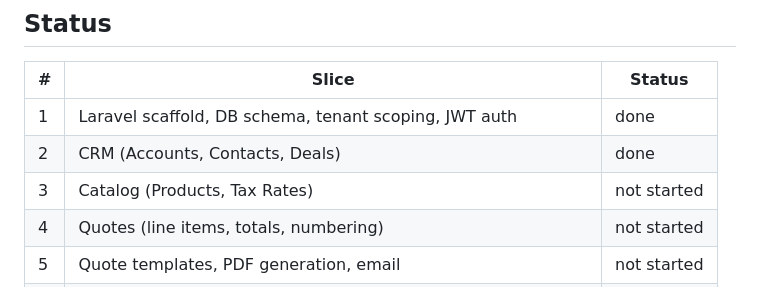
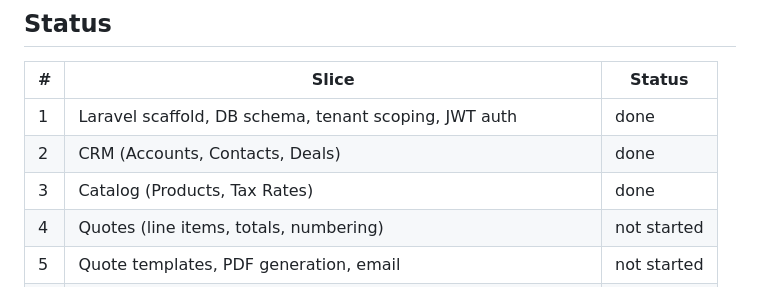
Before and after one commit to monisa/digi-invoice, a Markdown page: PHP_MIGRATION.md, the part around the change. GitHub-like rendering.

Commit message:
Mark PHP migration slice 3 (Catalog) done
Co-Authored-By: Claude Sonnet 5 <noreply@anthropic.com>
Claude-Session: https://claude.ai/code/session_01RTycKm6bqtCzKitj5LtevD

```diff
--- a/PHP_MIGRATION.md
+++ b/PHP_MIGRATION.md
@@ -45,7 +45,7 @@ is independently testable. Data model source of truth for the port is
 |---|---|---|
 | 1 | Laravel scaffold, DB schema, tenant scoping, JWT auth | done |
 | 2 | CRM (Accounts, Contacts, Deals) | done |
-| 3 | Catalog (Products, Tax Rates) | not started |
+| 3 | Catalog (Products, Tax Rates) | done |
 | 4 | Quotes (line items, totals, numbering) | not started |
 | 5 | Quote templates, PDF generation, email | not started |
 | 6 | Approval workflow, public e-signature flow | not started |
```
